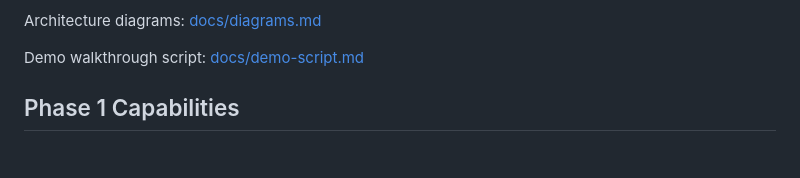
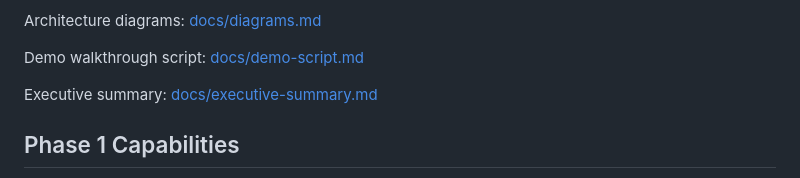
Before and after one commit to rajkasumarthi-Strideflow/LangGraph-agentic-flow, a Markdown page: README.md, the part around the change. GitHub-like rendering; blank space fills up the shorter version.

Commit message:
Add executive summary

```diff
--- a/README.md
+++ b/README.md
@@ -41,6 +41,8 @@ FastAPI serves both the API and the static frontend. LangGraph orchestrates the
 Architecture diagrams: [docs/diagrams.md](docs/diagrams.md)
 
 Demo walkthrough script: [docs/demo-script.md](docs/demo-script.md)
+
+Executive summary: [docs/executive-summary.md](docs/executive-summary.md)
 
 ## Phase 1 Capabilities
 
```
Also changed, not shown: docs/architecture.md (+2 -0 lines), docs/executive-summary.md (added, +88 -0 lines).
